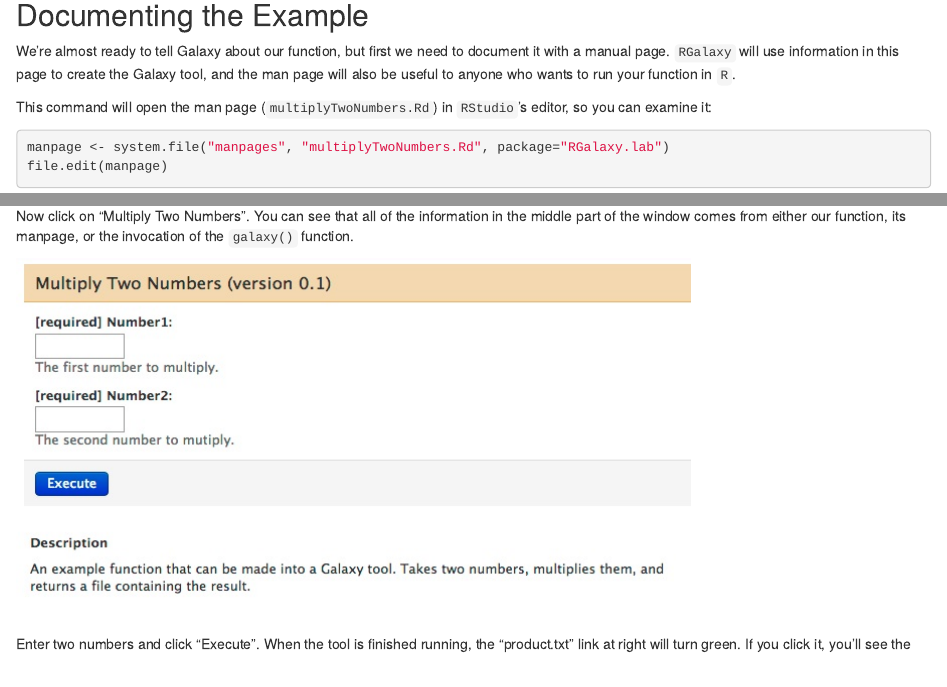
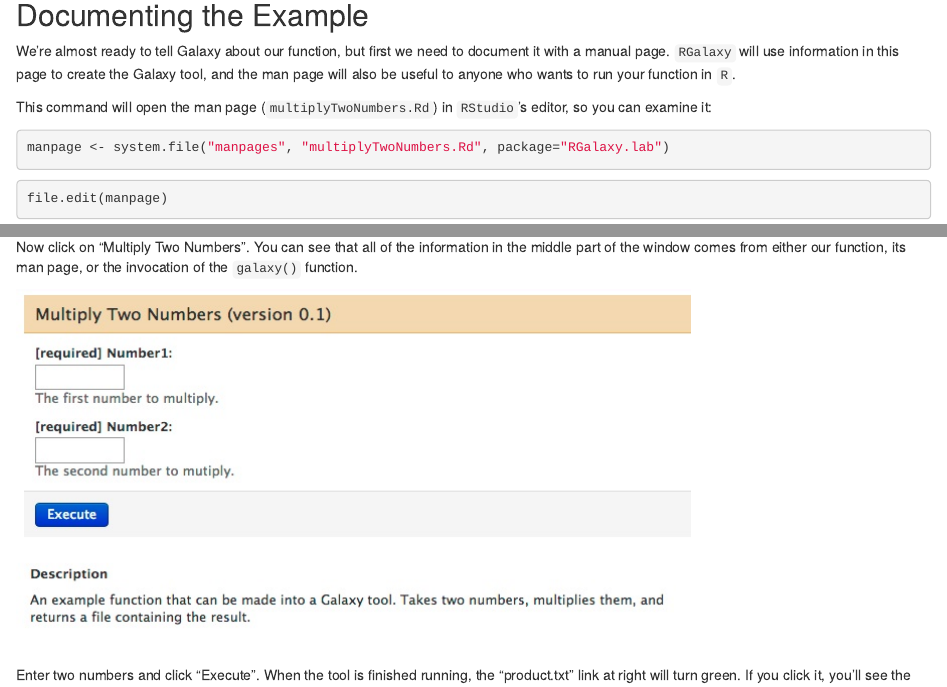
Before and after one commit to dtenenba/BioC2013talks, an R Markdown document (galaxy/RGalaxy.lab/vignettes/RGalaxy.lab-vignette.Rmd): the page in a window 1100 px wide, from 820 px down, and a second part further down, joined at a grey line. Rendered offline with R 4.5, knitr and Pandoc, with nearby package versions; some code elsewhere in the file could not run offline.

Commit message:
manpage is always initialized

````diff
--- a/galaxy/RGalaxy.lab/vignettes/RGalaxy.lab-vignette.Rmd
+++ b/galaxy/RGalaxy.lab/vignettes/RGalaxy.lab-vignette.Rmd
@@ -70,8 +70,11 @@ be useful to anyone who wants to run your function in `R`.
 This command will open the man page (`multiplyTwoNumbers.Rd`) in
 `RStudio`'s editor, so you can examine it:
 
+```{r manpage}
+manpage <- system.file("manpages", "multiplyTwoNumbers.Rd", package="RGalaxy.lab")
+```
+
 ```{r open_man_page, eval=FALSE}
-manpage <- system.file("manpages", "multiplyTwoNumbers.Rd", package="RGalaxy.lab")
 file.edit(manpage)
 ```
 
@@ -218,7 +220,7 @@ In the Galaxy window, at upper left, you should see a link called
 <img src="lefthand.jpg"/>
 
 Now click on "Multiply Two Numbers". You can see that all of the information
-in the middle part of the window comes from either our function, its manpage,
+in the middle part of the window comes from either our function, its man page,
 or the invocation of the `galaxy()` function.
 
 <img src="multiply.jpg"/>
````
Also changed, not shown: galaxy/RGalaxy.lab/vignettes/RGalaxy.lab-vignette.Rmd (1 more changed lines).
